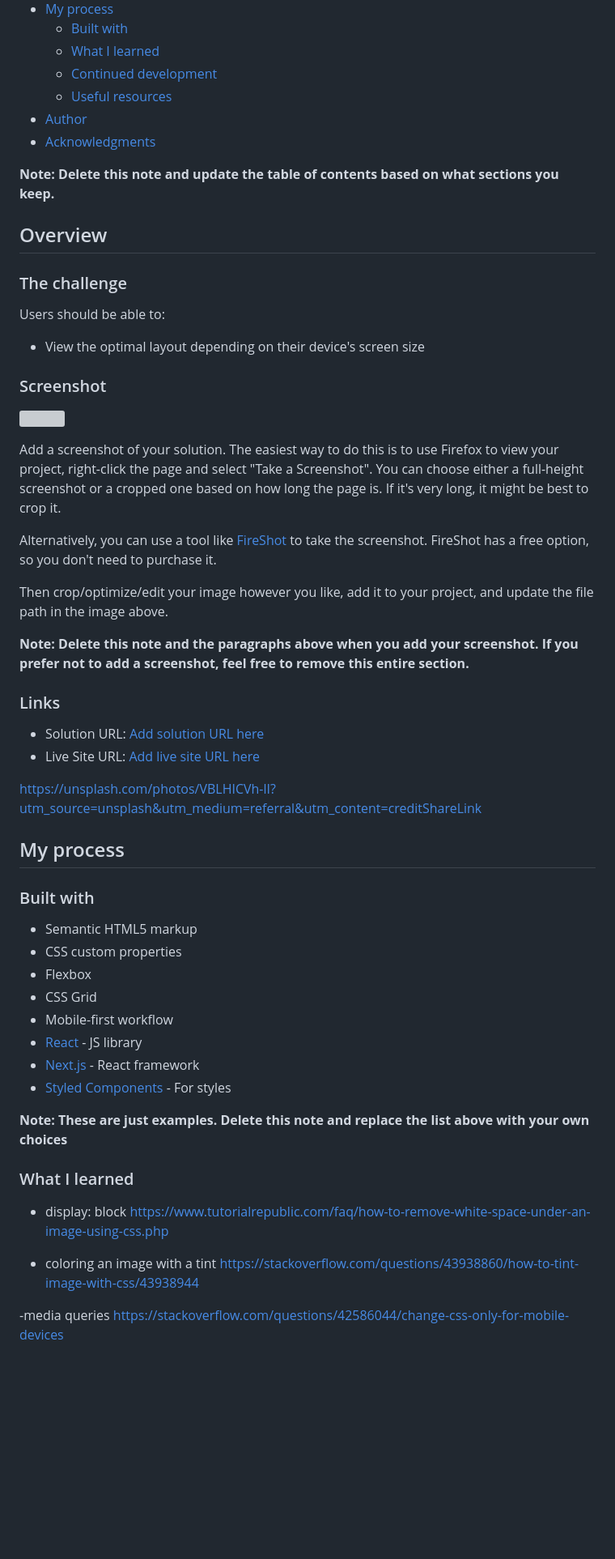
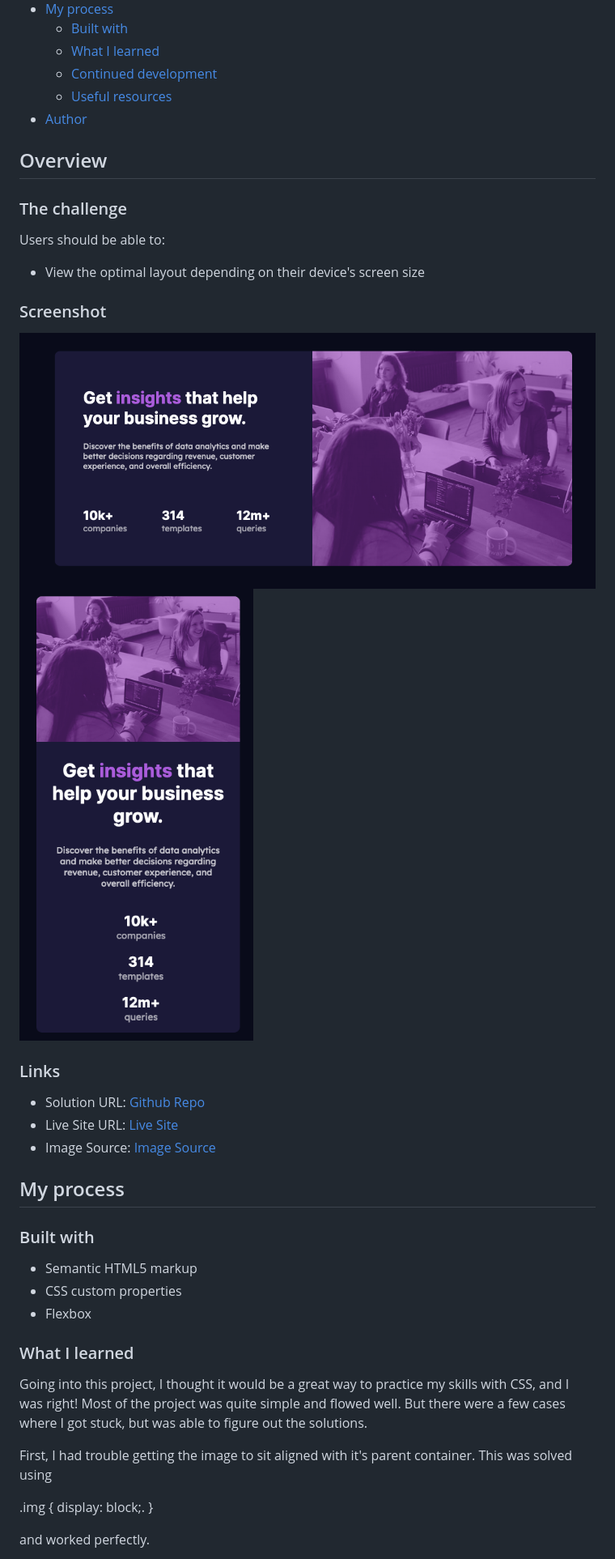
Before and after one commit to JohnMichaelD/stats-preview-card-component, a Markdown page: README.md, the part around the change printed below. Shown: that part at 81% size. GitHub-like rendering; pictures changed too: images/desktopSS.png (added), images/mobileSS.png (added); blank space fills up the shorter version; grey boxes are pictures that could not be loaded.

```diff
--- a/README.md
+++ b/README.md
@@ -14,9 +16,7 @@ This is a solution to the [Stats preview card component challenge on Frontend Me
   - [Continued development](#continued-development)
   - [Useful resources](#useful-resources)
 - [Author](#author)
-- [Acknowledgments](#acknowledgments)
 
-**Note: Delete this note and update the table of contents based on what sections you keep.**
 
 ## Overview
 
@@ -28,22 +28,14 @@ Users should be able to:
 
 ### Screenshot
 
-![](./screenshot.jpg)
-
-Add a screenshot of your solution. The easiest way to do this is to use Firefox to view your project, right-click the page and select "Take a Screenshot". You can choose either a full-height screenshot or a cropped one based on how long the page is. If it's very long, it might be best to crop it.
-
-Alternatively, you can use a tool like [FireShot](https://getfireshot.com/) to take the screenshot. FireShot has a free option, so you don't need to purchase it.
-
-Then crop/optimize/edit your image however you like, add it to your project, and update the file path in the image above.
-
-**Note: Delete this note and the paragraphs above when you add your screenshot. If you prefer not to add a screenshot, feel free to remove this entire section.**
+![Desktop Layout](./images/desktopSS.png)
+![Mobile Layout](./images/mobileSS.png)
 
 ### Links
 
-- Solution URL: [Add solution URL here](https://your-solution-url.com)
-- Live Site URL: [Add live site URL here](https://your-live-site-url.com)
-
-https://unsplash.com/photos/VBLHICVh-lI?utm_source=unsplash&utm_medium=referral&utm_content=creditShareLink
+- Solution URL: [Github Repo](https://github.com/JohnMichaelD/stats-preview-card-component)
+- Live Site URL: [Live Site](https://johnmichaeld.github.io/stats-preview-card-component/)
+- Image Source: [Image Source](https://unsplash.com/photos/VBLHICVh-lI?utm_source=unsplash&utm_medium=referral&utm_content=creditShareLink)
 
 ## My process
 
@@ -52,23 +44,16 @@ https://unsplash.com/photos/VBLHICVh-lI?utm_source=unsplash&utm_medium=referral&
 - Semantic HTML5 markup
 - CSS custom properties
 - Flexbox
-- CSS Grid
-- Mobile-first workflow
-- [React](https://reactjs.org/) - JS library
-- [Next.js](https://nextjs.org/) - React framework
-- [Styled Components](https://styled-components.com/) - For styles
-
-**Note: These are just examples. Delete this note and replace the list above with your own choices**
 
 ### What I learned
 
+Going into this project, I thought it would be a great way to practice my skills with CSS, and I was right! Most of the project was quite simple and flowed well. But there were a few cases where I got stuck, but was able to figure out the solutions.
 
-- display: block
-https://www.tutorialrepublic.com/faq/how-to-remove-white-space-under-an-image-using-css.php
+First, I had trouble getting the image to sit aligned with it's parent container. This was solved using
 
-- coloring an image with a tint
-https://stackoverflow.com/questions/43938860/how-to-tint-image-with-css/43938944
+.img {
+  display: block;.
+}
 
--media queries
-https://stackoverflow.com/questions/42586044/change-css-only-for-mobile-devices
+and worked perfectly.
 
```
Also changed, not shown: other parts of README.md (+18 -41 lines), 1 other file.
